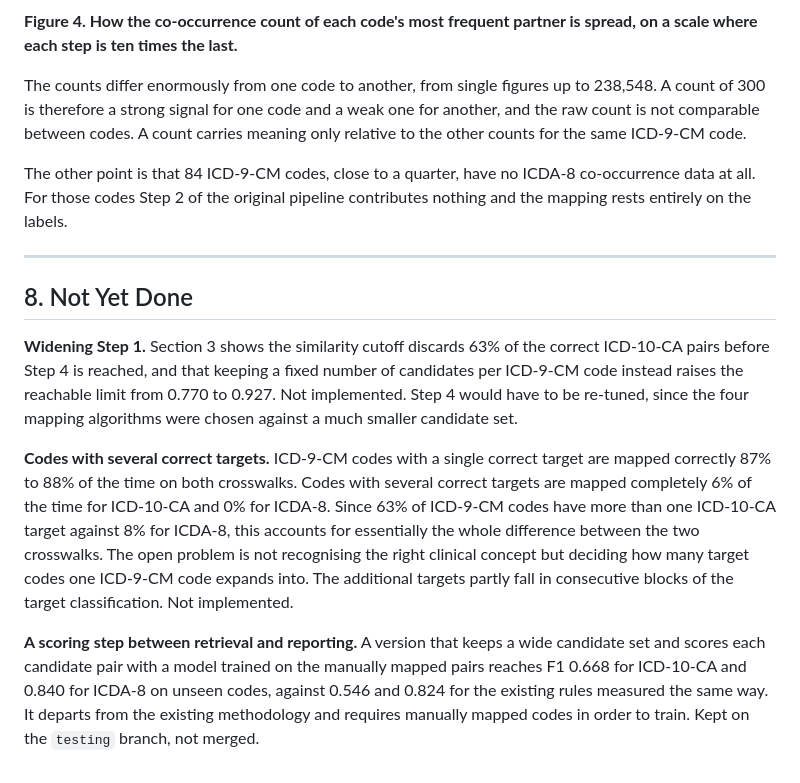
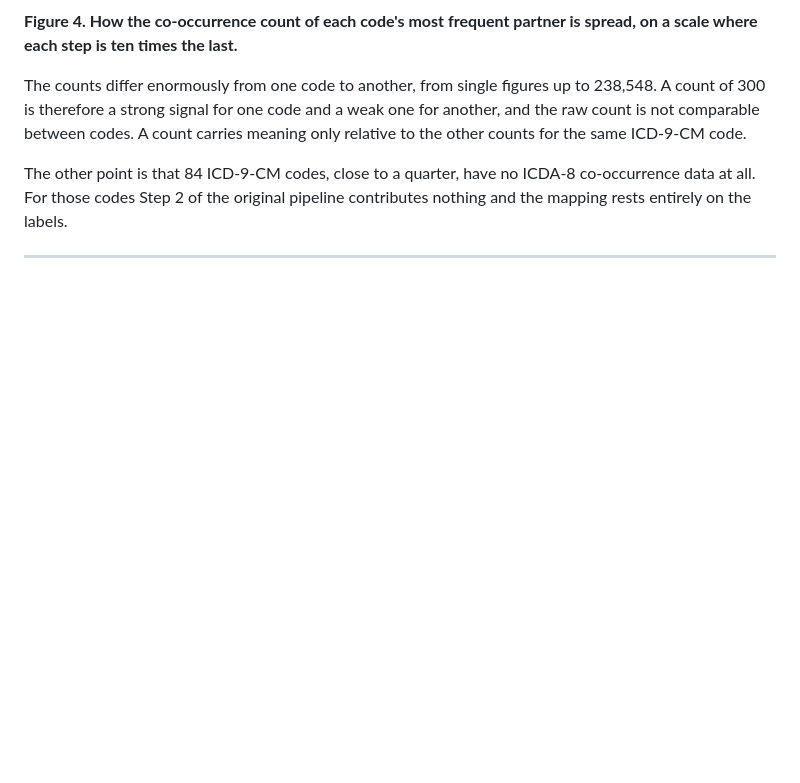
Before and after one commit to huznot/SAPBert, a Markdown page: report.md, the part around the change. Drawn GitHub-style; blank space fills up the shorter version.

Commit message:
reductions

```diff
--- a/report.md
+++ b/report.md
@@ -311,28 +311,3 @@ co-occurrence data at all. For those codes Step 2 of the original pipeline
 contributes nothing and the mapping rests entirely on the labels.
 
 ---
-
-## 8. Not Yet Done
-
-**Widening Step 1.** Section 3 shows the similarity cutoff discards 63% of the
-correct ICD-10-CA pairs before Step 4 is reached, and that keeping a fixed
-number of candidates per ICD-9-CM code instead raises the reachable limit from
-0.770 to 0.927. Not implemented. Step 4 would have to be re-tuned, since the
-four mapping algorithms were chosen against a much smaller candidate set.
-
-**Codes with several correct targets.** ICD-9-CM codes with a single correct
-target are mapped correctly 87% to 88% of the time on both crosswalks. Codes
-with several correct targets are mapped completely 6% of the time for ICD-10-CA
-and 0% for ICDA-8. Since 63% of ICD-9-CM codes have more than one ICD-10-CA
-target against 8% for ICDA-8, this accounts for essentially the whole difference
-between the two crosswalks. The open problem is not recognising the right
-clinical concept but deciding how many target codes one ICD-9-CM code expands
-into. The additional targets partly fall in consecutive blocks of the target
-classification. Not implemented.
-
-**A scoring step between retrieval and reporting.** A version that keeps a wide
-candidate set and scores each candidate pair with a model trained on the
-manually mapped pairs reaches F1 0.668 for ICD-10-CA and 0.840 for ICDA-8 on
-unseen codes, against 0.546 and 0.824 for the existing rules measured the same
-way. It departs from the existing methodology and requires manually mapped codes
-in order to train. Kept on the `testing` branch, not merged.
```
